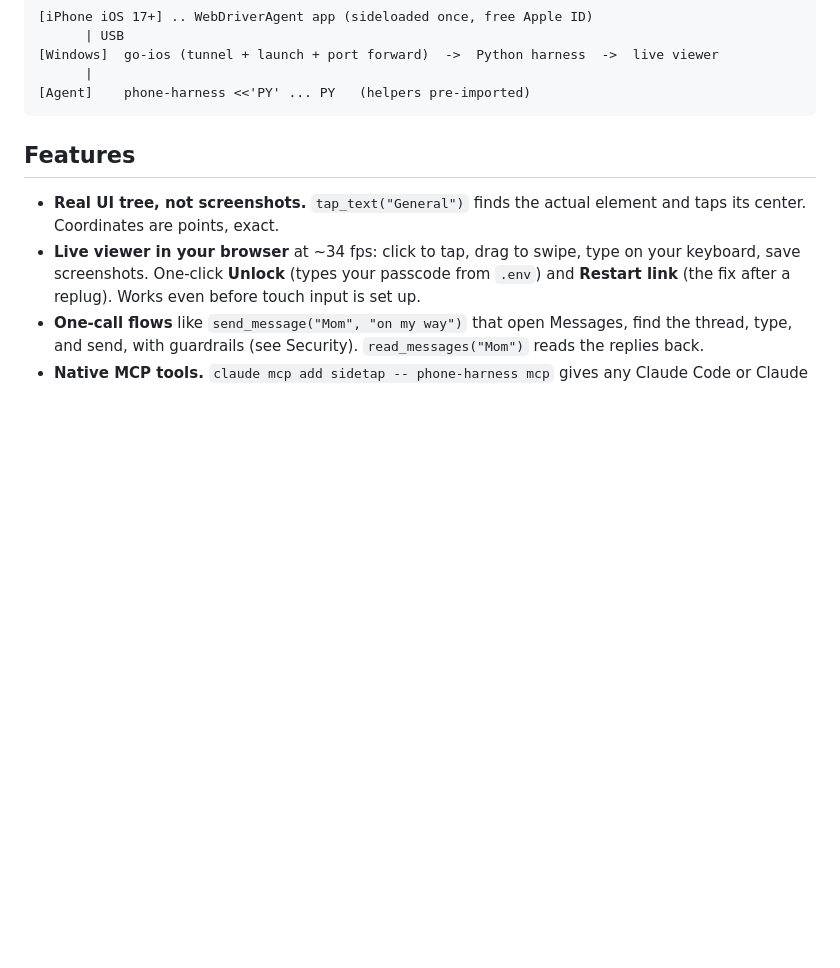
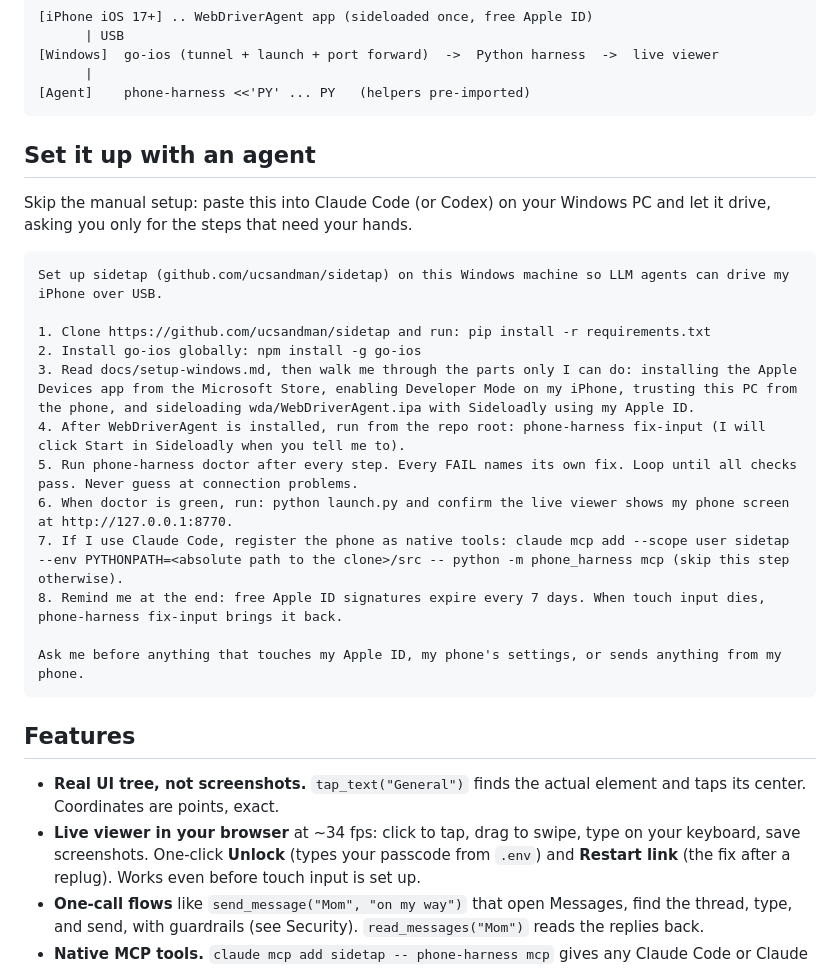
Before and after one commit to ucsandman/SideTap, a Markdown page: README.md, the part around the change. Drawn GitHub-style; blank space fills up the shorter version.

Commit message:
README: copy-paste agent setup prompt
A pasteable prompt near the top that has the reader's Claude Code or Codex
run the whole setup: clone, deps, go-ios, the human-only Sideloadly/Trust
steps narrated, fix-input, doctor loop until green, launch + viewer check,
and MCP registration for Claude users.

Co-Authored-By: Claude Fable 5 <noreply@anthropic.com>
Claude-Session: https://claude.ai/code/session_01Y4kfT5KH6JhuTuzr5qFnK2

````diff
--- a/README.md
+++ b/README.md
@@ -19,6 +19,25 @@ It is a Windows rebuild of [phone-harness](https://github.com/ShawnPana/phone-ha
 [Windows]  go-ios (tunnel + launch + port forward)  ->  Python harness  ->  live viewer
       |
 [Agent]    phone-harness <<'PY' ... PY   (helpers pre-imported)
+```
+
+## Set it up with an agent
+
+Skip the manual setup: paste this into Claude Code (or Codex) on your Windows PC and let it drive, asking you only for the steps that need your hands.
+
+```text
+Set up sidetap (github.com/ucsandman/sidetap) on this Windows machine so LLM agents can drive my iPhone over USB.
+
+1. Clone https://github.com/ucsandman/sidetap and run: pip install -r requirements.txt
+2. Install go-ios globally: npm install -g go-ios
+3. Read docs/setup-windows.md, then walk me through the parts only I can do: installing the Apple Devices app from the Microsoft Store, enabling Developer Mode on my iPhone, trusting this PC from the phone, and sideloading wda/WebDriverAgent.ipa with Sideloadly using my Apple ID.
+4. After WebDriverAgent is installed, run from the repo root: phone-harness fix-input (I will click Start in Sideloadly when you tell me to).
+5. Run phone-harness doctor after every step. Every FAIL names its own fix. Loop until all checks pass. Never guess at connection problems.
+6. When doctor is green, run: python launch.py and confirm the live viewer shows my phone screen at http://127.0.0.1:8770.
+7. If I use Claude Code, register the phone as native tools: claude mcp add --scope user sidetap --env PYTHONPATH=<absolute path to the clone>/src -- python -m phone_harness mcp (skip this step otherwise).
+8. Remind me at the end: free Apple ID signatures expire every 7 days. When touch input dies, phone-harness fix-input brings it back.
+
+Ask me before anything that touches my Apple ID, my phone's settings, or sends anything from my phone.
 ```
 
 ## Features
````
